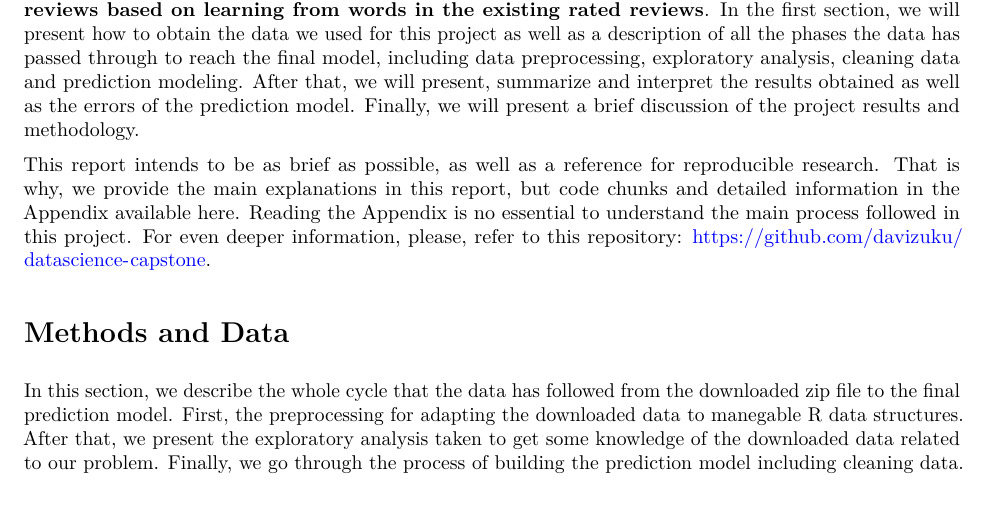
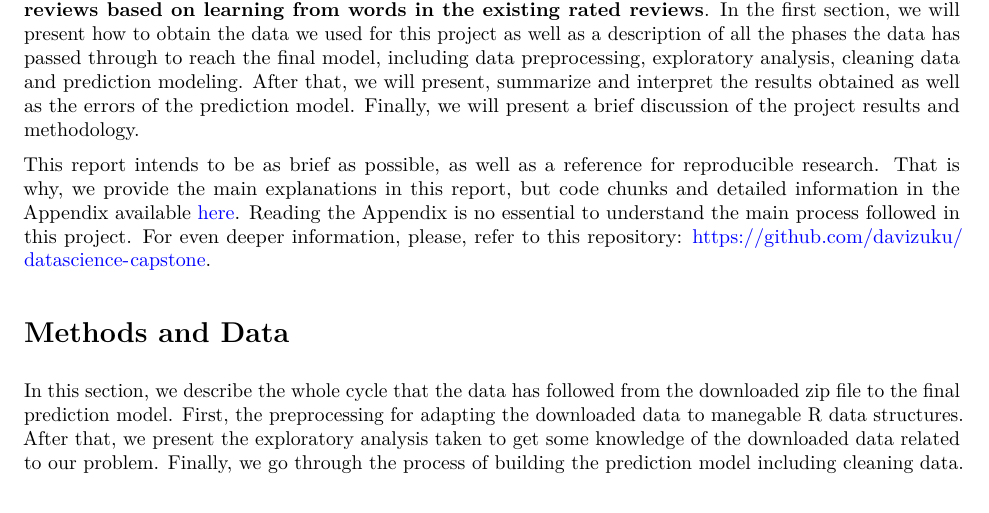
Before and after one commit to davizuku/datascience-capstone, an R Markdown document (report.Rmd): part of page 1 of 5, cut so that both start at the same text. The pictures show the output file report.pdf that the author committed with the source.

Commit message:
Added appendix url in report

```diff
--- a/report.Rmd
+++ b/report.Rmd
@@ -22,7 +22,7 @@ The Yelp company gathers reviews from users attending to restaurants, clinics an
 This project presents a first approach of the implementation of **a prediction function for star-rating in reviews based on learning from words in the existing rated reviews**. In the first section, we will present how to obtain the data we used for this project as well as a description of all the phases the data has passed through to reach the final model, including data preprocessing, exploratory analysis, cleaning data and prediction modeling. After that, we will present, summarize and interpret the results obtained as well as the errors of the prediction model. Finally, we will present a brief discussion of the project results and methodology.
 
 
-This report intends to be as brief as possible, as well as a reference for reproducible research. That is why, we provide the main explanations in this report, but code chunks and detailed information in the Appendix available [here](). Reading the Appendix is no essential to understand the main process followed in this project. For even deeper information, please, refer to this repository: https://github.com/davizuku/datascience-capstone.
+This report intends to be as brief as possible, as well as a reference for reproducible research. That is why, we provide the main explanations in this report, but code chunks and detailed information in the Appendix available [here](https://github.com/davizuku/datascience-capstone/raw/master/appendix.pdf). Reading the Appendix is no essential to understand the main process followed in this project. For even deeper information, please, refer to this repository: https://github.com/davizuku/datascience-capstone.
 
 #Methods and Data
 
```
Also changed, not shown: report.pdf.
